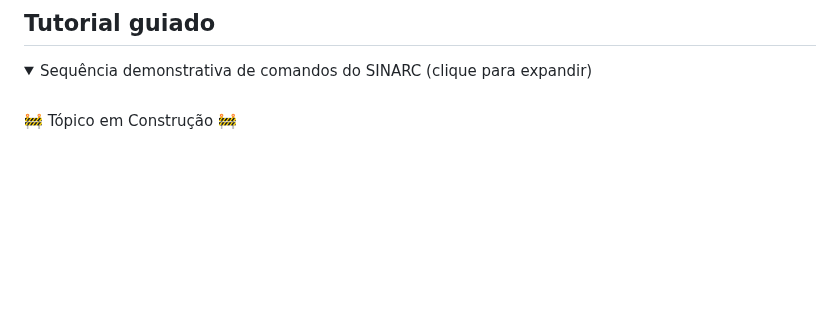
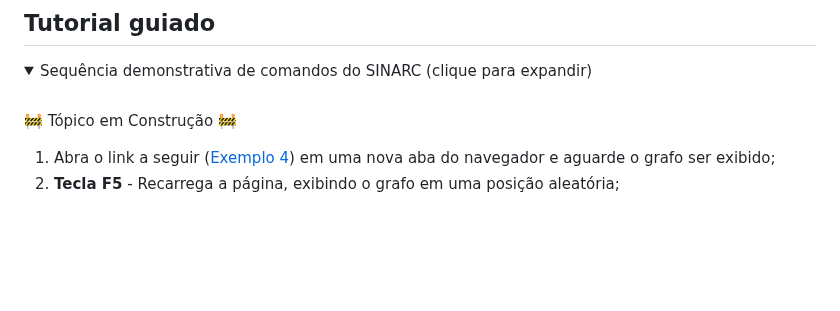
Before and after one commit to controlecidadao/sinarc, a Markdown page: README.md, the part around the change. Drawn GitHub-style; folded sections open; blank space fills up the shorter version.

```diff
--- a/README.md
+++ b/README.md
@@ -130,8 +130,10 @@ Para testar algumas das funcionalidades dos grafos gerados pelo SINARC:
 
 🚧 Tópico em Construção 🚧
 
+1) Abra o link a seguir ([Exemplo 4](https://controlecidadao.github.io/sinarc/exemplo4.html)) em uma nova aba do navegador e aguarde o grafo ser exibido;
+2) **Tecla F5** - Recarrega a página, exibindo o grafo em uma posição aleatória;
+
 <br>
-
 </details>
 
 
```
